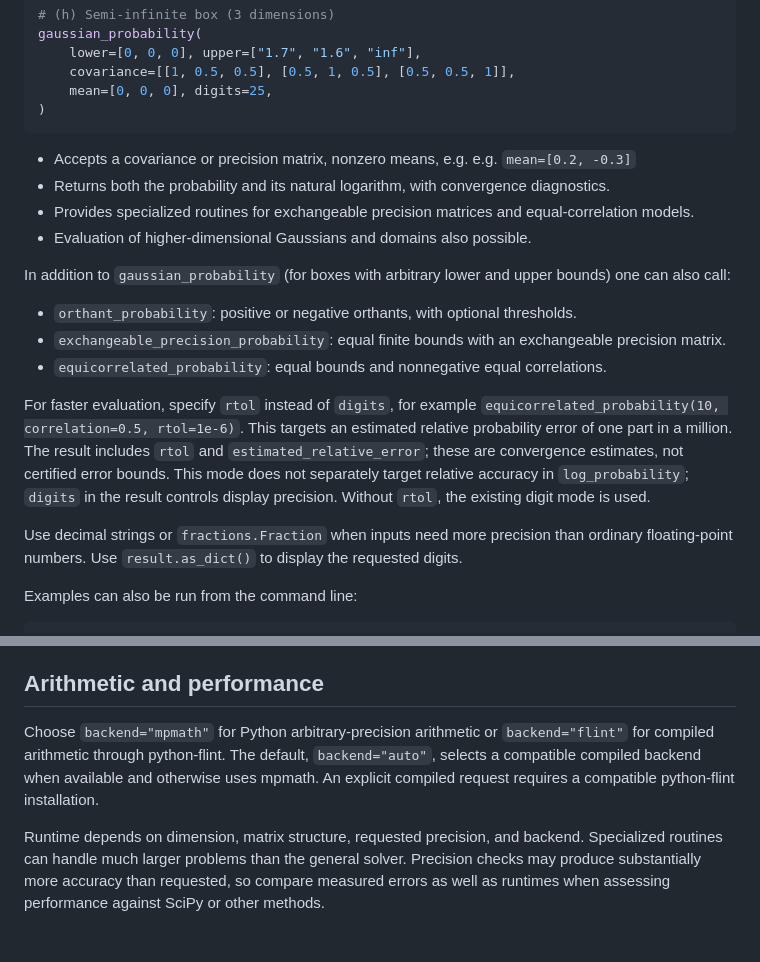
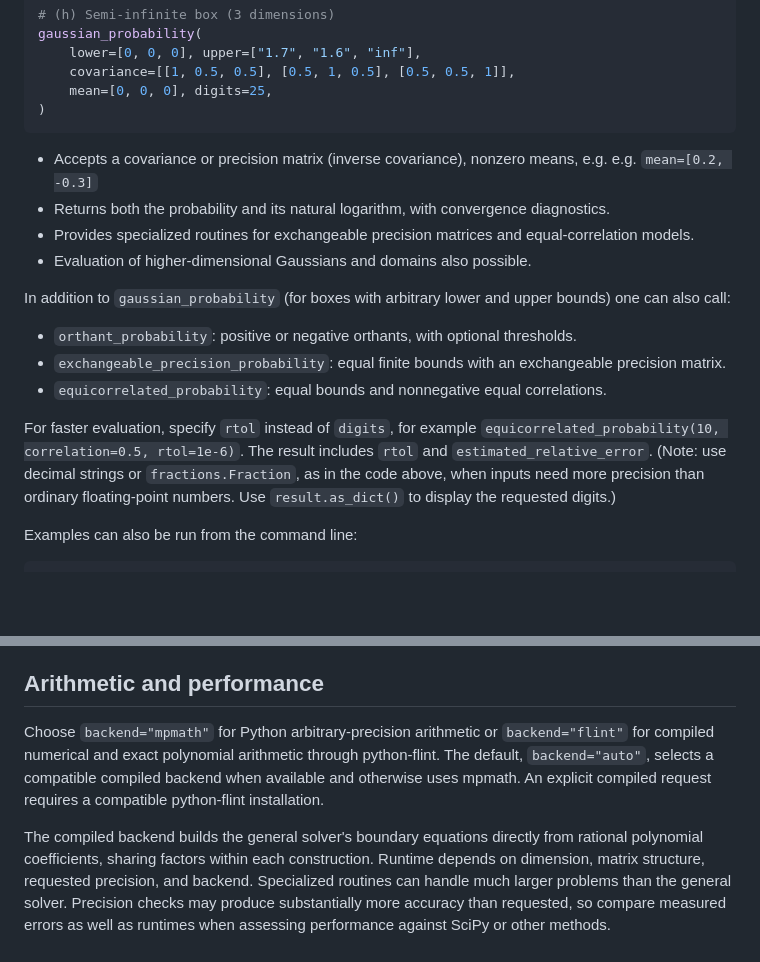
Before and after one commit to lhd23/orthant_solver, a Markdown page: README.md, 2 parts joined by grey strips. Rendered like a GitHub page; blank space fills up the shorter version.

````diff
--- a/README.md
+++ b/README.md
@@ -85,7 +85,7 @@ gaussian_probability(
 )
 ```
 
-- Accepts a covariance or precision matrix, nonzero means, e.g.  e.g. `mean=[0.2, -0.3]`
+- Accepts a covariance or precision matrix (inverse covariance), nonzero means, e.g.  e.g. `mean=[0.2, -0.3]`
 - Returns both the probability and its natural logarithm, with convergence diagnostics.
 - Provides specialized routines for exchangeable precision matrices and equal-correlation models.
 - Evaluation of higher-dimensional Gaussians and domains also possible.
@@ -98,16 +98,13 @@ one can also call:
 - `equicorrelated_probability`: equal bounds and nonnegative equal correlations.
 
 For faster evaluation, specify `rtol` instead of `digits`, for example
-`equicorrelated_probability(10, correlation=0.5, rtol=1e-6)`. This targets an
-estimated relative probability error of one part in a million. The result
-includes `rtol` and `estimated_relative_error`; these are convergence estimates,
-not certified error bounds. This mode does not separately target relative
-accuracy in `log_probability`; `digits` in the result controls display precision.
-Without `rtol`, the existing digit mode is used.
+`equicorrelated_probability(10, correlation=0.5, rtol=1e-6)`. The result
+includes `rtol` and `estimated_relative_error`.
+(Note: use decimal strings or `fractions.Fraction`, as in the code above, when inputs
+need more precision
+than ordinary floating-point numbers. Use `result.as_dict()` to display the
+requested digits.)
 
-Use decimal strings or `fractions.Fraction` when inputs need more precision
-than ordinary floating-point numbers. Use `result.as_dict()` to display the
-requested digits.
 
 Examples can also be run from the command line:
 
@@ -127,11 +124,14 @@ accuracy does not guarantee that both solvers achieve the same error.
 ## Arithmetic and performance
 
 Choose `backend="mpmath"` for Python arbitrary-precision arithmetic or
-`backend="flint"` for compiled arithmetic through python-flint. The default,
+`backend="flint"` for compiled numerical and exact polynomial arithmetic
+through python-flint. The default,
 `backend="auto"`, selects a compatible compiled backend when available and
 otherwise uses mpmath. An explicit compiled request requires a compatible
 python-flint installation.
 
+The compiled backend builds the general solver's boundary equations directly
+from rational polynomial coefficients, sharing factors within each construction.
 Runtime depends on dimension, matrix structure, requested precision, and
 backend. Specialized routines can handle much larger problems than the
 general solver. Precision checks may produce substantially more accuracy
````
